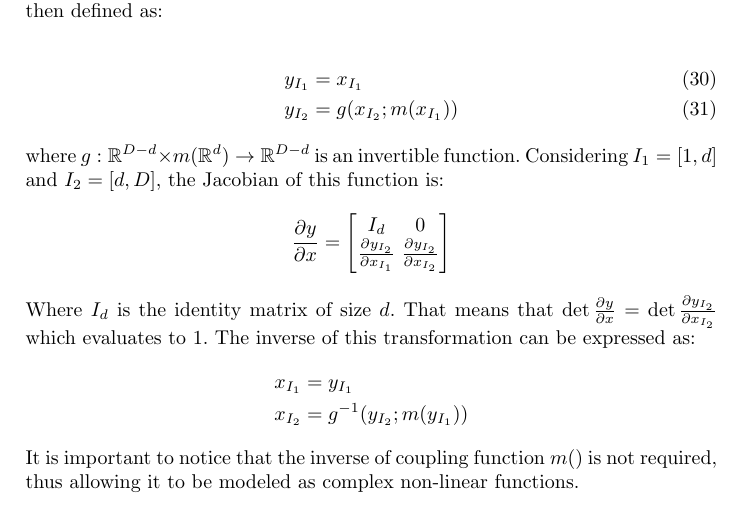
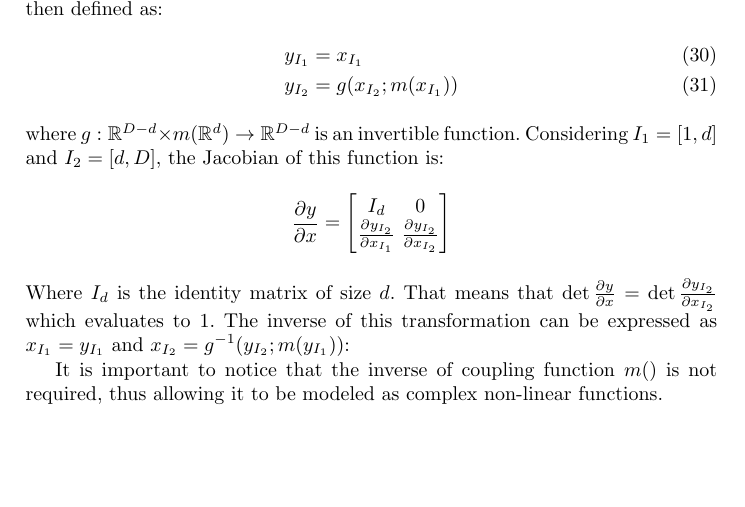
Before and after one commit to abdulfatir/normalizing-flows, a LaTeX paper (report/report.tex): part of page 6 of 10, cut so that both start at the same text, the shorter picture padded with empty space. Compiled offline with pdfLaTeX.

Commit message:
Edit NICE

```diff
--- a/report/report.tex
+++ b/report/report.tex
@@ -240,11 +239,8 @@ I_{d} & 0 \\
 \end{align*}
 Where $I_{d}$ is the identity matrix of size $d$. That means that
 $\det \frac{\partial y}{\partial x} = \det \frac{\partial y_{I_{2}}}{\partial x_{I_{2}}}$ which evaluates to $1$.
-The inverse of this transformation can be expressed as:
-\begin{align*}
-x_{I_{1}} &= y_{I_{1}} \\
-x_{I_{2}} &= g^{-1}(y_{I_{2}} ; m(y_{I_{1}}))
-\end{align*}
+The inverse of this transformation can be expressed as $x_{I_{1}} = y_{I_{1}}$ and $x_{I_{2}} = g^{-1}(y_{I_{2}} ; m(y_{I_{1}}))$:
+
 It is important to notice that the inverse of coupling function $m()$ is not required, thus allowing it to be modeled as complex non-linear functions.
 
 \subsubsection{Real-valued Non-Volume Preserving} \label{sec:realnvp}
```
Also changed, not shown: report/report.tex (1 more changed lines).
